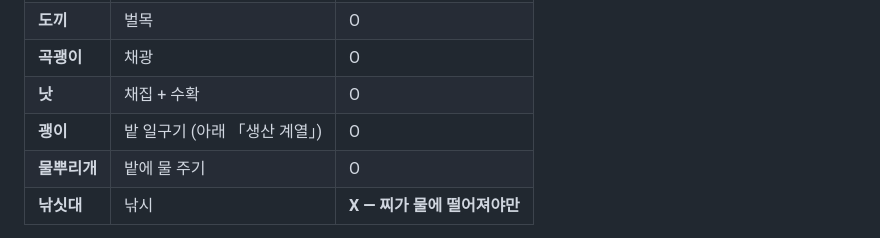
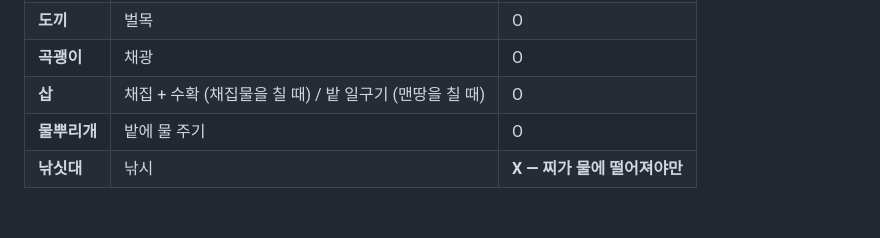
Before and after one commit to kimtuna/Gunfarm, a Markdown page: docs/ITEMS.md, the part around one of its changes. GitHub-like rendering; blank space fills up the shorter version.

```diff
--- a/docs/ITEMS.md
+++ b/docs/ITEMS.md
@@ -51,8 +71,7 @@
 | **총** | 사냥 / PvP | O |
 | **도끼** | 벌목 | O |
 | **곡괭이** | 채광 | O |
-| **낫** | 채집 + 수확 | O |
-| **괭이** | 밭 일구기 (아래 「생산 계열」) | O |
+| **삽** | 채집 + 수확 (채집물을 칠 때) / 밭 일구기 (맨땅을 칠 때) | O |
 | **물뿌리개** | 밭에 물 주기 | O |
 | **낚싯대** | 낚시 | **X — 찌가 물에 떨어져야만** |
 
```
Also changed, not shown: other parts of docs/ITEMS.md (+38 -12 lines), docs/UI.md (+7 -2 lines), docs/feedback/INBOX.md (+14 -0 lines).
